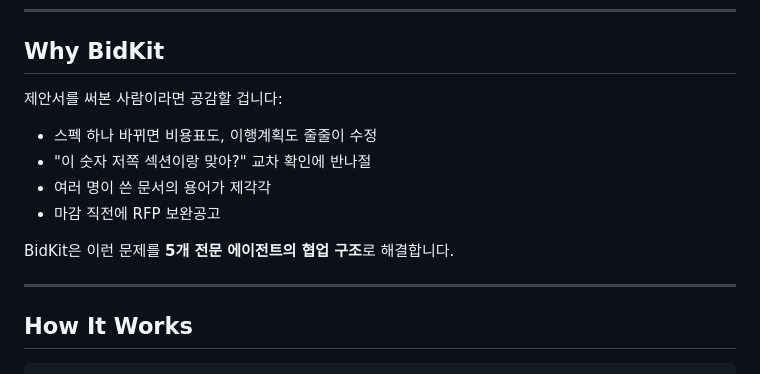
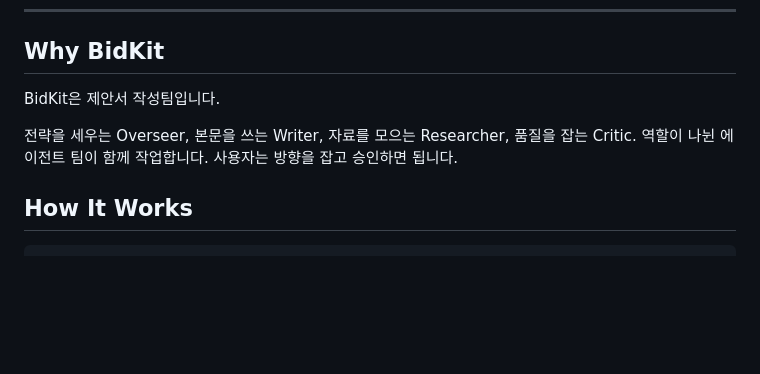
Before and after one commit to DinN0000/bidkit, a Markdown page: README.md, the part around the change. Rendered like a GitHub page; blank space fills up the shorter version.

Commit message:
docs: rewrite Why BidKit — concise, flows into How It Works

```diff
--- a/README.md
+++ b/README.md
@@ -8,16 +8,9 @@
 
 ## Why BidKit
 
-제안서를 써본 사람이라면 공감할 겁니다:
+BidKit은 제안서 작성팀입니다.
 
-- 스펙 하나 바뀌면 비용표도, 이행계획도 줄줄이 수정
-- "이 숫자 저쪽 섹션이랑 맞아?" 교차 확인에 반나절
-- 여러 명이 쓴 문서의 용어가 제각각
-- 마감 직전에 RFP 보완공고
-
-BidKit은 이런 문제를 **5개 전문 에이전트의 협업 구조**로 해결합니다.
-
----
+전략을 세우는 Overseer, 본문을 쓰는 Writer, 자료를 모으는 Researcher, 품질을 잡는 Critic. 역할이 나뉜 에이전트 팀이 함께 작업합니다. 사용자는 방향을 잡고 승인하면 됩니다.
 
 ## How It Works
 
```
